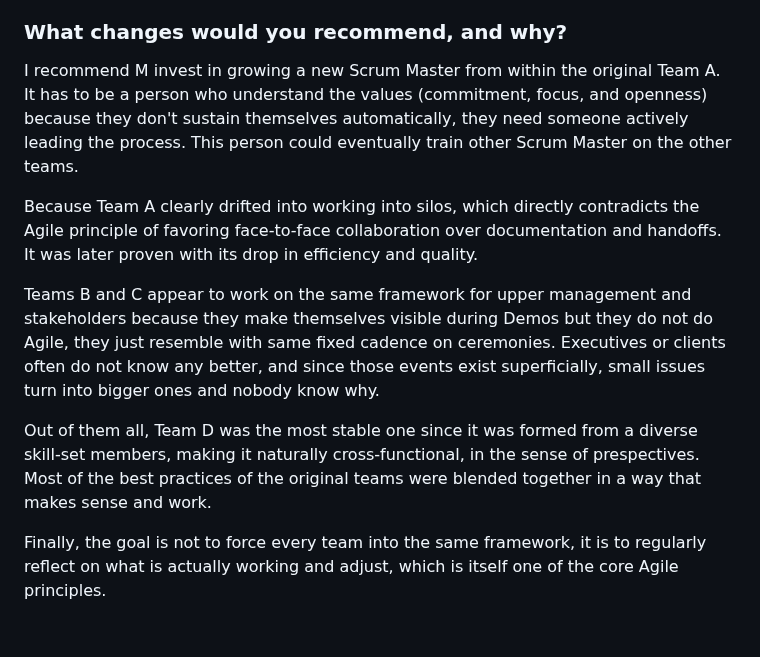
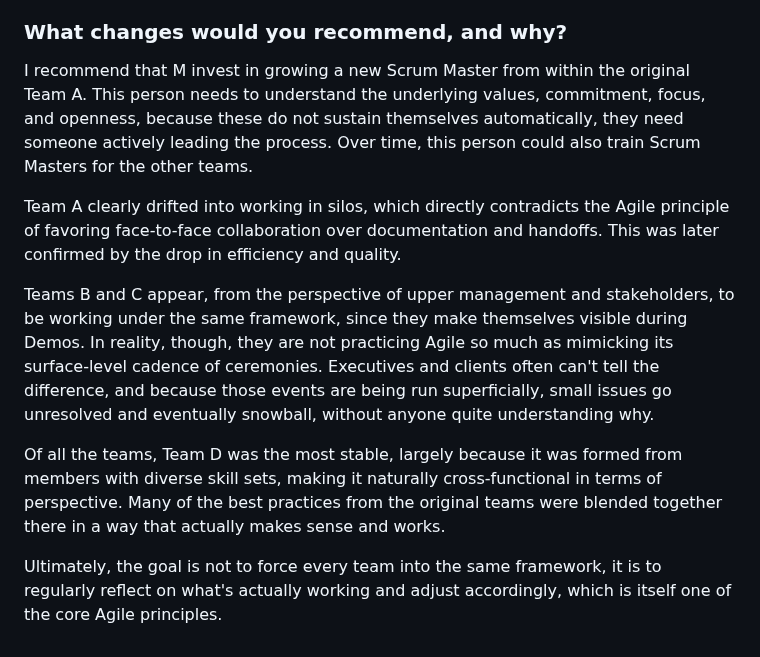
Before and after one commit to davift/DevOps, a Markdown page: SCS_3957_015_Module_2_Weekly_Assignment.md, the part around the change. Drawn GitHub-style.

Commit message:
Refactor text for clarity in weekly assignment
Revised language for clarity and improved readability throughout the document.

```diff
--- a/SCS_3957_015_Module_2_Weekly_Assignment.md
+++ b/SCS_3957_015_Module_2_Weekly_Assignment.md
@@ -28,12 +28,12 @@ After Team A's Scrum Master left the organization, its earlier success did not c
 
 ### What changes would you recommend, and why?
 
-I recommend M invest in growing a new Scrum Master from within the original Team A. It has to be a person who understand the values (commitment, focus, and openness) because they don't sustain themselves automatically, they need someone actively leading the process. This person could eventually train other Scrum Master on the other teams.
+I recommend that M invest in growing a new Scrum Master from within the original Team A. This person needs to understand the underlying values, commitment, focus, and openness, because these do not sustain themselves automatically, they need someone actively leading the process. Over time, this person could also train Scrum Masters for the other teams.
 
-Because Team A clearly drifted into working into silos, which directly contradicts the Agile principle of favoring face-to-face collaboration over documentation and handoffs. It was later proven with its drop in efficiency and quality.
+Team A clearly drifted into working in silos, which directly contradicts the Agile principle of favoring face-to-face collaboration over documentation and handoffs. This was later confirmed by the drop in efficiency and quality.
 
-Teams B and C appear to work on the same framework for upper management and stakeholders because they make themselves visible during Demos but they do not do Agile, they just resemble with same fixed cadence on ceremonies. Executives or clients often do not know any better, and since those events exist superficially, small issues turn into bigger ones and nobody know why.
+Teams B and C appear, from the perspective of upper management and stakeholders, to be working under the same framework, since they make themselves visible during Demos. In reality, though, they are not practicing Agile so much as mimicking its surface-level cadence of ceremonies. Executives and clients often can't tell the difference, and because those events are being run superficially, small issues go unresolved and eventually snowball, without anyone quite understanding why.
 
-Out of them all, Team D was the most stable one since it was formed from a diverse skill-set members, making it naturally cross-functional, in the sense of prespectives. Most of the best practices of the original teams were blended together in a way that makes sense and work.
+Of all the teams, Team D was the most stable, largely because it was formed from members with diverse skill sets, making it naturally cross-functional in terms of perspective. Many of the best practices from the original teams were blended together there in a way that actually makes sense and works.
 
-Finally, the goal is not to force every team into the same framework, it is to regularly reflect on what is actually working and adjust, which is itself one of the core Agile principles.
+Ultimately, the goal is not to force every team into the same framework, it is to regularly reflect on what's actually working and adjust accordingly, which is itself one of the core Agile principles.
```
